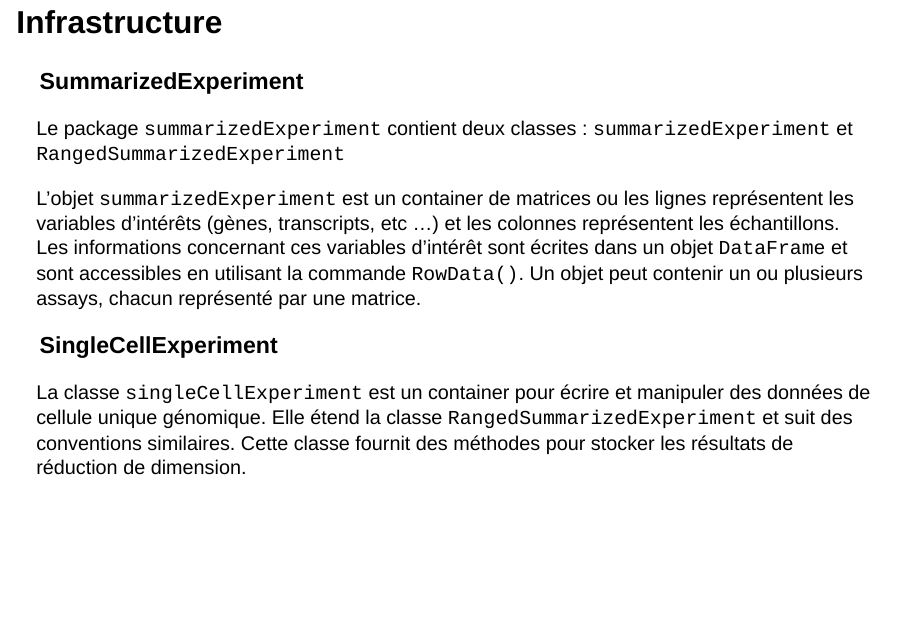
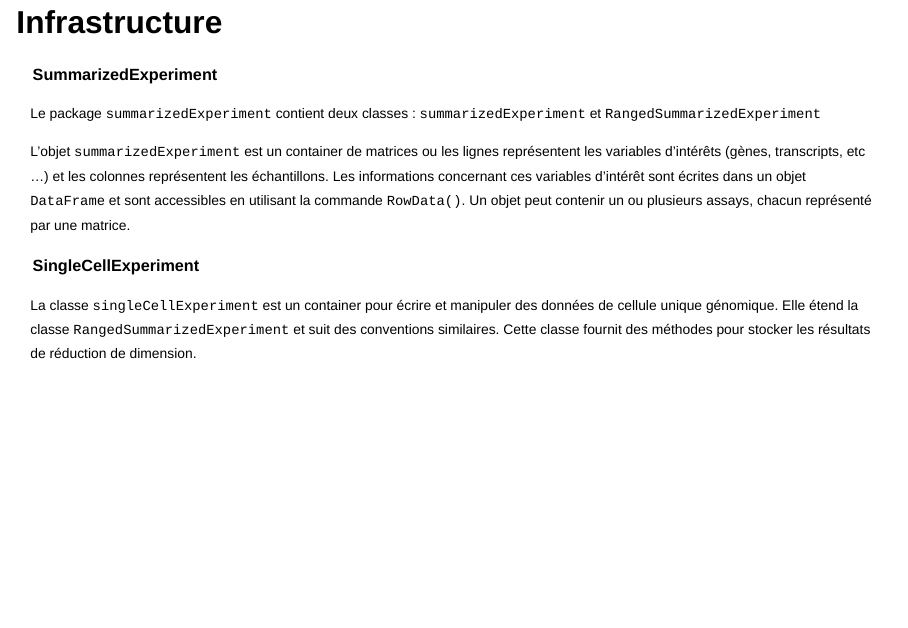
Before and after one commit to loguille/Presentation_MERIT, a Quarto document (presentation.qmd): page 2 of 3. Rendered offline with R 4.5, knitr and Pandoc in place of Quarto, with nearby package versions; drawn as Slidy slides in place of the format the file asks for.

Commit message:
Change style and font size

```diff
--- a/presentation.qmd
+++ b/presentation.qmd
@@ -4,7 +4,11 @@
 date: "22/05/2026"
 format:
   revealjs:
-    theme: dracula
+    theme: solarized
+editor: visual
+execute:
+  working-dir: /home/loic/uclouvain/Presentation_MERIT
+engine: knitr
 ---
 
 ## Infrastructure
```
Also changed, not shown: presentation.html, presentation.qmd (11 more changed lines), 1 other file.
